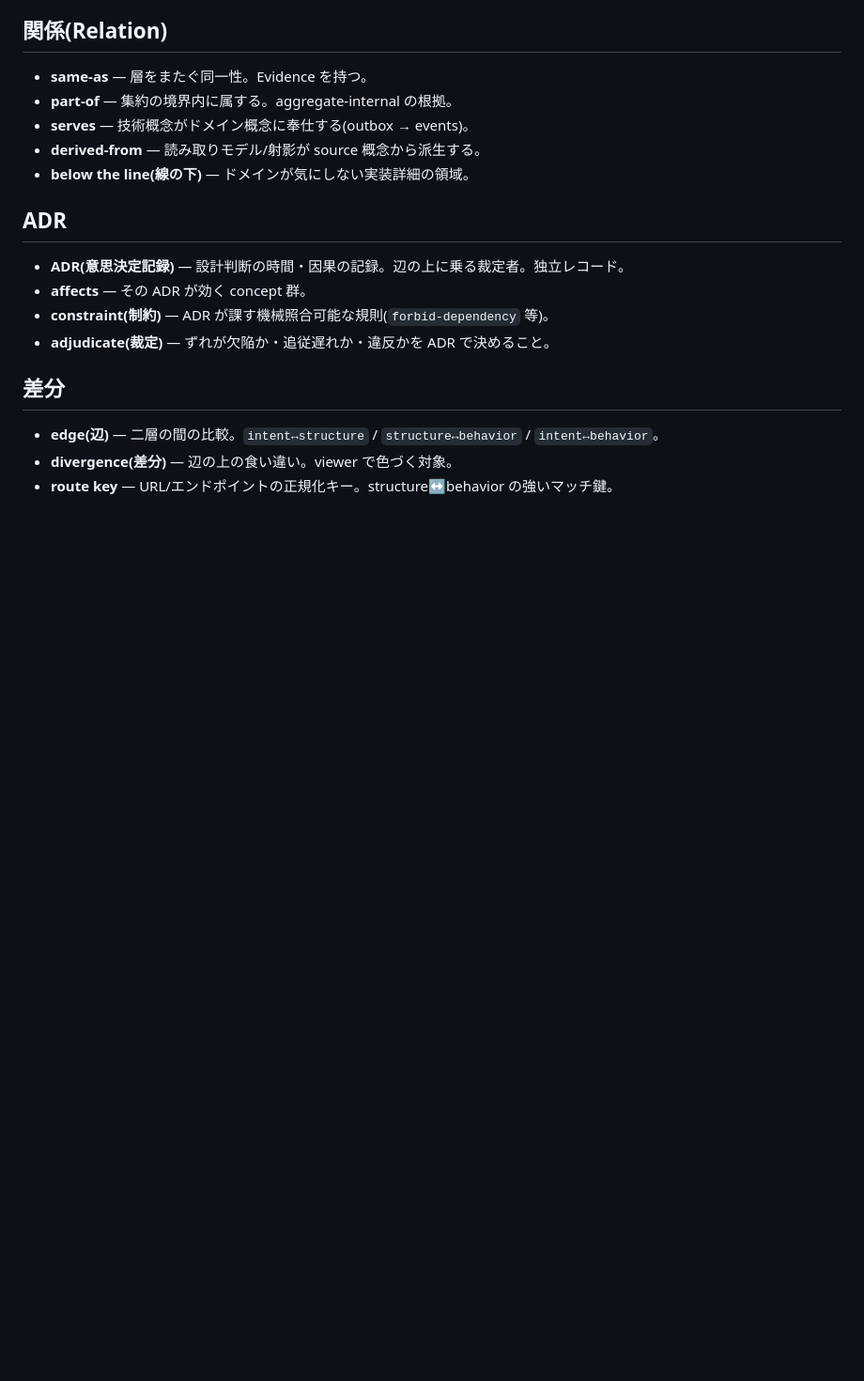
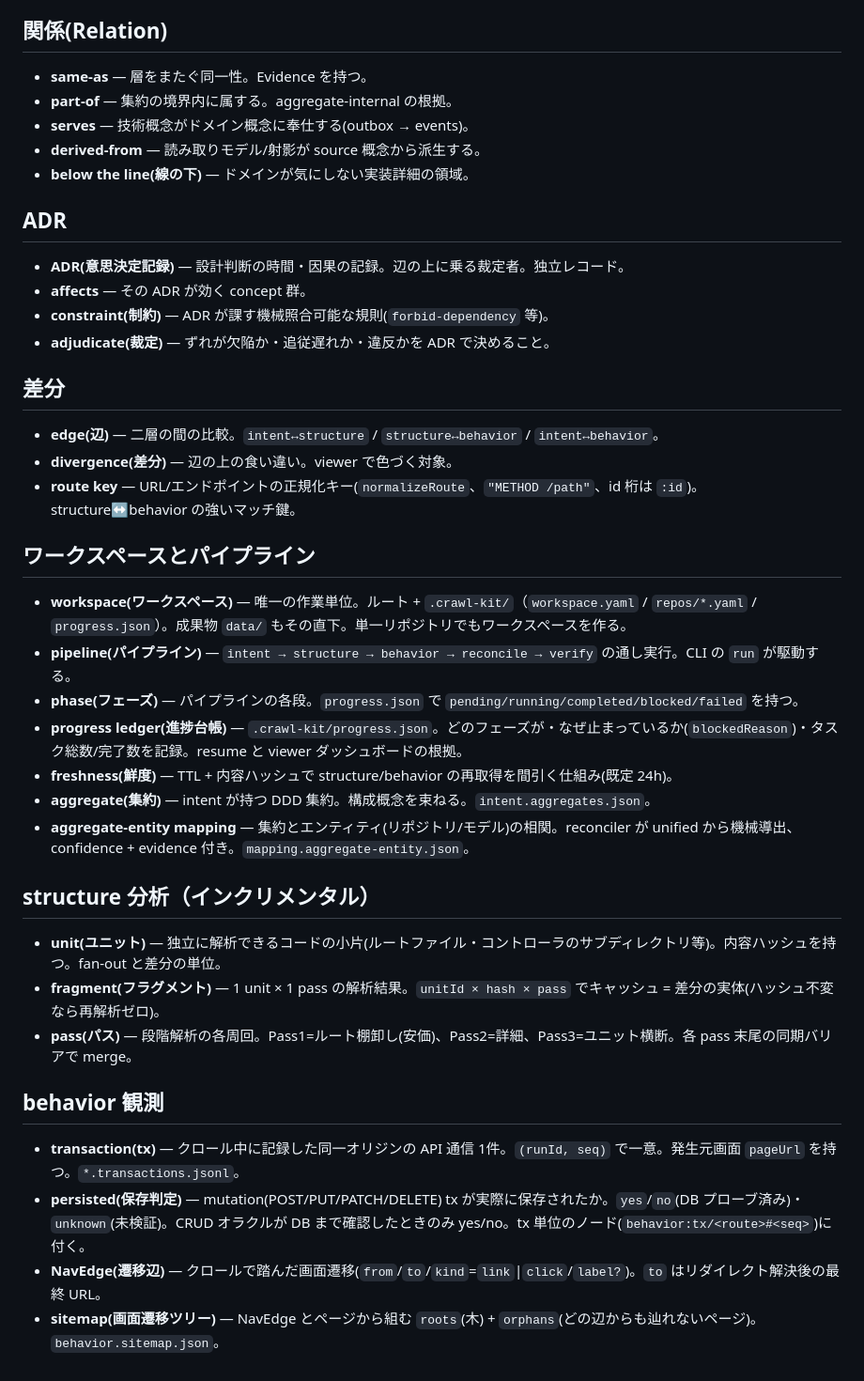
Before and after one commit to tango238/crawl-kit, a Markdown page: GLOSSARY.md, the part around the change. Shown at 94% size. GitHub-like rendering; blank space fills up the shorter version.

Commit message:
docs: refresh root docs to current state (9-package layout, gated crud/persisted, workspace pipeline, npm publish)

```diff
--- a/GLOSSARY.md
+++ b/GLOSSARY.md
@@ -59,4 +59,27 @@
 
 - **edge(辺)** — 二層の間の比較。`intent↔structure` / `structure↔behavior` / `intent↔behavior`。
 - **divergence(差分)** — 辺の上の食い違い。viewer で色づく対象。
-- **route key** — URL/エンドポイントの正規化キー。structure↔behavior の強いマッチ鍵。
+- **route key** — URL/エンドポイントの正規化キー(`normalizeRoute`、`"METHOD /path"`、id 桁は `:id`)。structure↔behavior の強いマッチ鍵。
+
+## ワークスペースとパイプライン
+
+- **workspace(ワークスペース)** — 唯一の作業単位。ルート + `.crawl-kit/`（`workspace.yaml` / `repos/*.yaml` / `progress.json`）。成果物 `data/` もその直下。単一リポジトリでもワークスペースを作る。
+- **pipeline(パイプライン)** — `intent → structure → behavior → reconcile → verify` の通し実行。CLI の `run` が駆動する。
+- **phase(フェーズ)** — パイプラインの各段。`progress.json` で `pending/running/completed/blocked/failed` を持つ。
+- **progress ledger(進捗台帳)** — `.crawl-kit/progress.json`。どのフェーズが・なぜ止まっているか(`blockedReason`)・タスク総数/完了数を記録。resume と viewer ダッシュボードの根拠。
+- **freshness(鮮度)** — TTL + 内容ハッシュで structure/behavior の再取得を間引く仕組み(既定 24h)。
+- **aggregate(集約)** — intent が持つ DDD 集約。構成概念を束ねる。`intent.aggregates.json`。
+- **aggregate-entity mapping** — 集約とエンティティ(リポジトリ/モデル)の相関。reconciler が unified から機械導出、confidence + evidence 付き。`mapping.aggregate-entity.json`。
+
+## structure 分析（インクリメンタル）
+
+- **unit(ユニット)** — 独立に解析できるコードの小片(ルートファイル・コントローラのサブディレクトリ等)。内容ハッシュを持つ。fan-out と差分の単位。
+- **fragment(フラグメント)** — 1 unit × 1 pass の解析結果。`unitId × hash × pass` でキャッシュ = 差分の実体(ハッシュ不変なら再解析ゼロ)。
+- **pass(パス)** — 段階解析の各周回。Pass1=ルート棚卸し(安価)、Pass2=詳細、Pass3=ユニット横断。各 pass 末尾の同期バリアで merge。
+
+## behavior 観測
+
+- **transaction(tx)** — クロール中に記録した同一オリジンの API 通信 1件。`(runId, seq)` で一意。発生元画面 `pageUrl` を持つ。`*.transactions.jsonl`。
+- **persisted(保存判定)** — mutation(POST/PUT/PATCH/DELETE) tx が実際に保存されたか。`yes`/`no`(DB プローブ済み)・`unknown`(未検証)。CRUD オラクルが DB まで確認したときのみ yes/no。tx 単位のノード(`behavior:tx/<route>#<seq>`)に付く。
+- **NavEdge(遷移辺)** — クロールで踏んだ画面遷移(`from`/`to`/`kind`=`link`|`click`/`label?`)。`to` はリダイレクト解決後の最終 URL。
+- **sitemap(画面遷移ツリー)** — NavEdge とページから組む `roots`(木) + `orphans`(どの辺からも辿れないページ)。`behavior.sitemap.json`。
```
Also changed, not shown: CONTRIBUTING.md (+38 -23 lines), STRUCTURE.md (+146 -125 lines).
